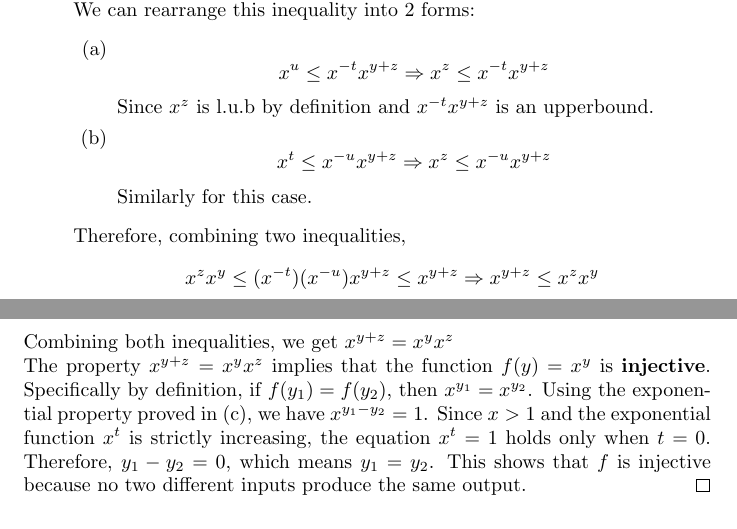
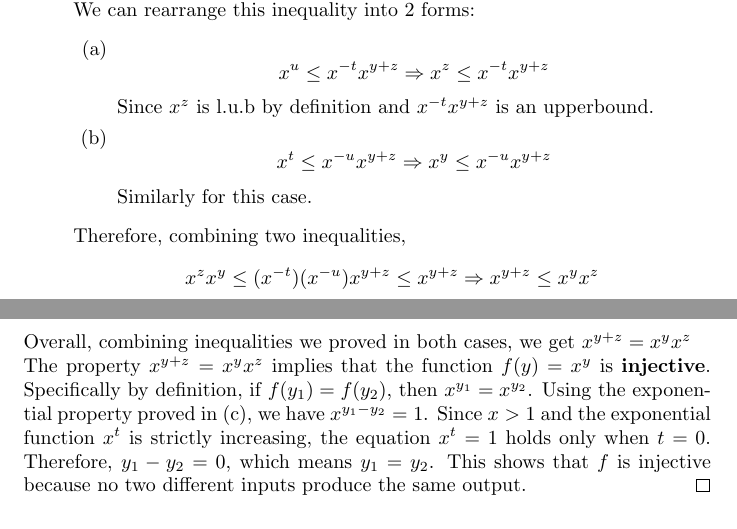
Before and after one commit to Fight-Ronin/MATH265, a LaTeX problem sheet (HW7/HW7.tex): two parts of pages 2 and 3 of 5, joined at a grey line, cut so that both start at the same text. Compiled offline with pdfLaTeX.

Commit message:
finalized? HW7

```diff
--- a/HW7/HW7.tex
+++ b/HW7/HW7.tex
@@ -91,13 +91,13 @@
         \begin{enumerate}
             \item \[ x^u \leq x^{-t} x^{y + z} \Rightarrow x^z \leq x^{-t} x^{y + z} \]
             Since $x^z$ is l.u.b by definition and $x^{-t} x^{y + z}$ is an upperbound.
-            \item \[ x^t \leq x^{-u} x^{y + z} \Rightarrow x^z \leq x^{-u} x^{y + z} \]
+            \item \[ x^t \leq x^{-u} x^{y + z} \Rightarrow x^y \leq x^{-u} x^{y + z} \]
             Similarly for this case.
         \end{enumerate}
         Therefore, combining two inequalities,
-        \[ x^z x^y \leq (x^{-t})(x^{-u})x^{y + z} \leq x^{y + z} \Rightarrow x^{y + z} \leq x^z x^y \]
+        \[ x^z x^y \leq (x^{-t})(x^{-u})x^{y + z} \leq x^{y + z} \Rightarrow x^{y + z} \leq x^y x^z \]
     \end{enumerate}
-    Combining both inequalities, we get $x^{y + z} = x^y x^z$
+    Overall, combining inequalities we proved in both cases, we get $x^{y + z} = x^y x^z$
     \\
     The property \( x^{y+z} = x^y x^z \) implies that the function \( f(y) = x^y \) is \textbf{injective}.
     Specifically by definition, if \( f(y_1) = f(y_2) \), then \( x^{y_1} = x^{y_2} \). Using the exponential property proved in (c), we have \( x^{y_1 - y_2} = 1 \). Since \( x > 1 \) and the exponential function \( x^t \) is strictly increasing, the equation \( x^t = 1 \) holds only when \( t = 0 \). Therefore, \( y_1 - y_2 = 0 \), which means \( y_1 = y_2 \).
```
Also changed, not shown: HW7/HW7.pdf, HW7/HW7.tex (2 more changed lines), 1 other file.
